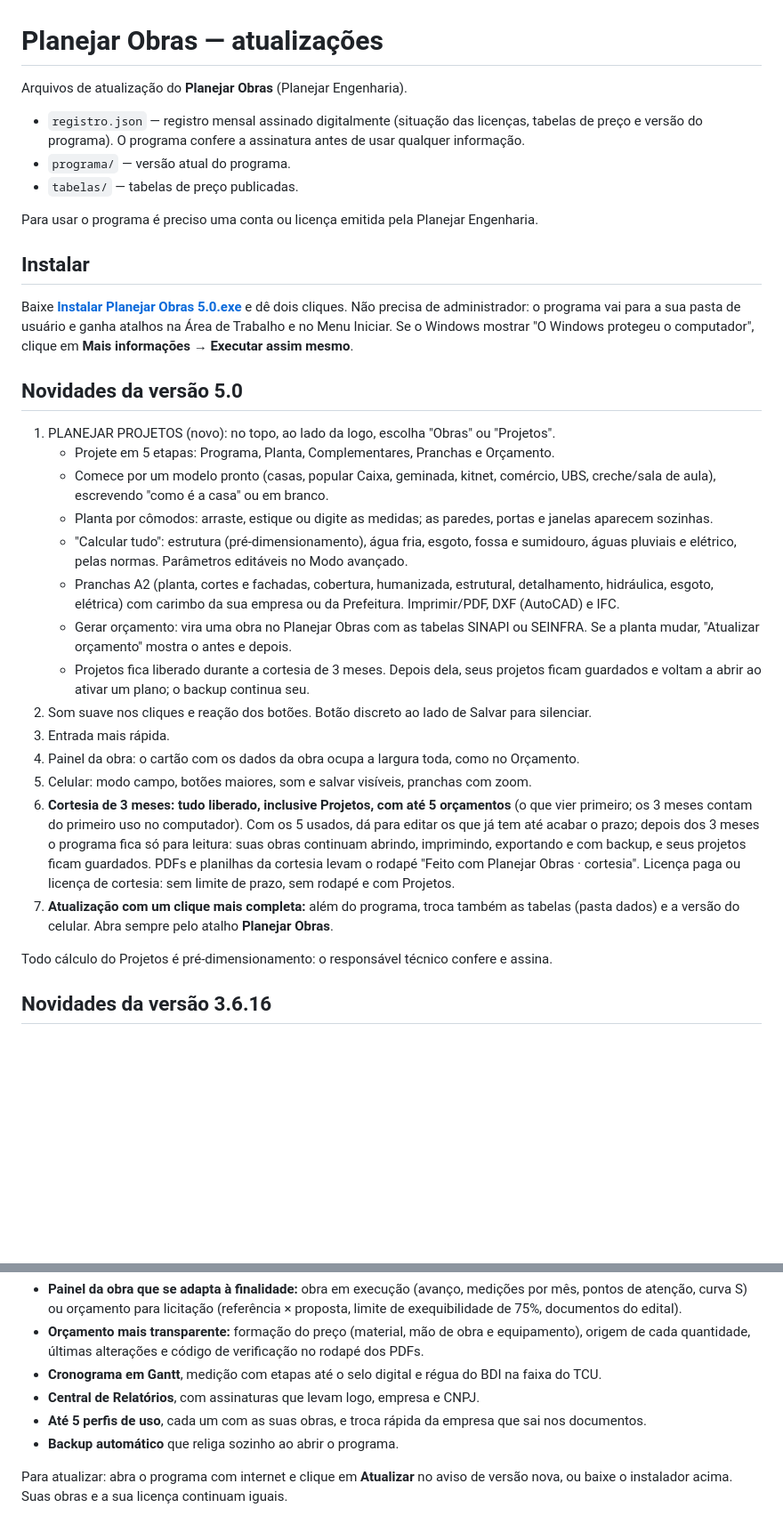
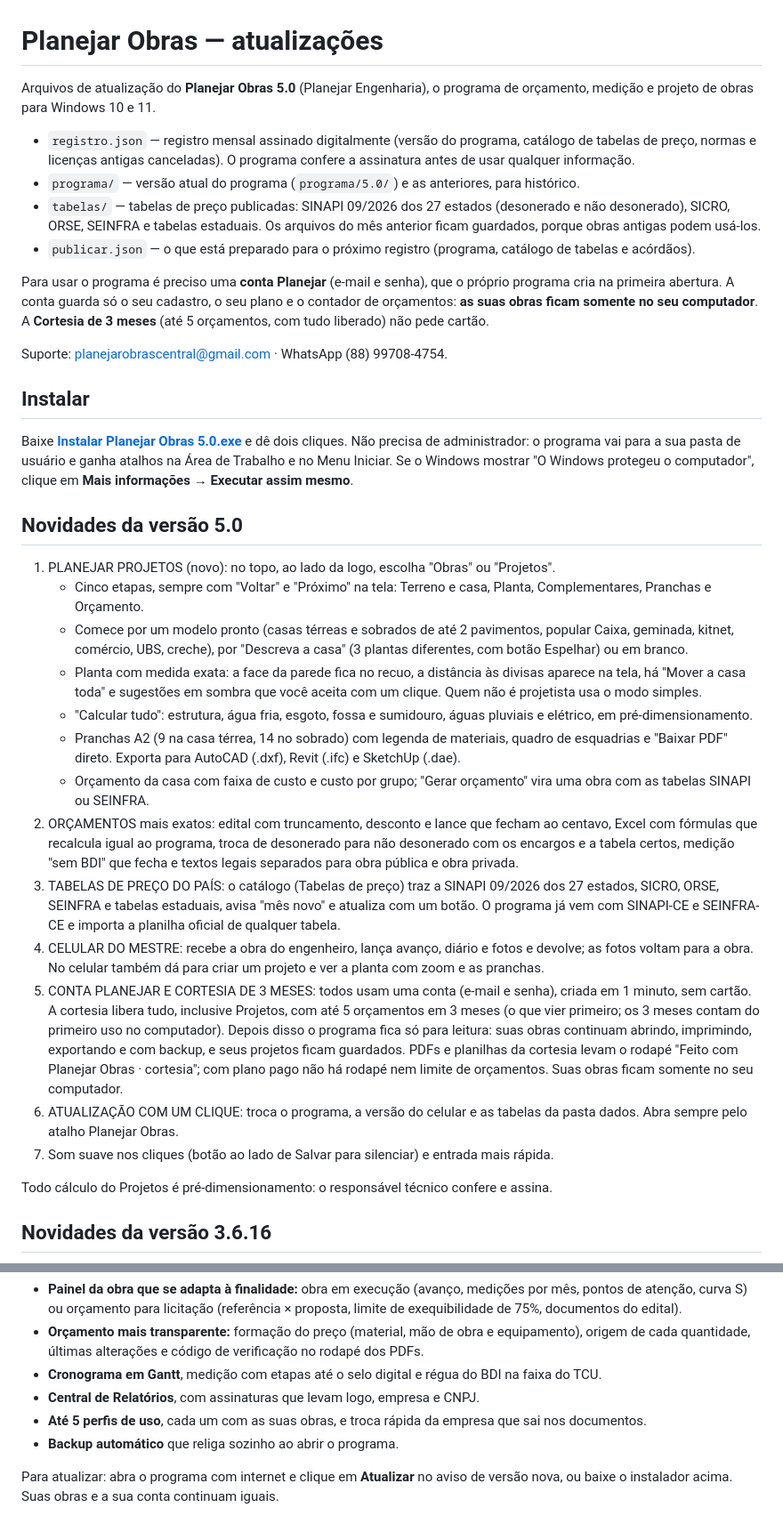
Before and after one commit to planejarengenharia/planejar-obras-atualizacoes, a Markdown page: README.md, 2 parts joined by grey strips. Shown at 89% size. Rendered like a GitHub page; blank space fills up the shorter version.

Commit message:
README: versão 5.0 (novidades, tabelas, conta e cortesia)
- Abertura nova: o que cada pasta guarda, conta Planejar, Cortesia de 3 meses
  e contatos públicos de suporte.
- "Novidades da versão 5.0" reescrita para a versão final (Projetos em 5
  etapas, orçamentos conferidos, catálogo de tabelas com SINAPI 09/2026 dos 27
  estados, celular do mestre, conta e cortesia, atualização com um clique).
- Histórico das versões 3.6.x preservado; só "licença" virou "conta" no rodapé.
- Sem chaves, senhas nem dados pessoais (conferido por varredura).

O link de instalação continua em programa/5.0/Instalar Planejar Obras 5.0.exe.

Co-Authored-By: Claude Sonnet 5.5 <noreply@anthropic.com>
Claude-Session: https://claude.ai/code/session_0124NuQWHpU9HVdBnN6mgEkU

```diff
--- a/README.md
+++ b/README.md
@@ -1,12 +1,15 @@
 # Planejar Obras — atualizações
 
-Arquivos de atualização do **Planejar Obras** (Planejar Engenharia).
+Arquivos de atualização do **Planejar Obras 5.0** (Planejar Engenharia), o programa de orçamento, medição e projeto de obras para Windows 10 e 11.
 
-- `registro.json` — registro mensal assinado digitalmente (situação das licenças, tabelas de preço e versão do programa). O programa confere a assinatura antes de usar qualquer informação.
-- `programa/` — versão atual do programa.
-- `tabelas/` — tabelas de preço publicadas.
+- `registro.json` — registro mensal assinado digitalmente (versão do programa, catálogo de tabelas de preço, normas e licenças antigas canceladas). O programa confere a assinatura antes de usar qualquer informação.
+- `programa/` — versão atual do programa (`programa/5.0/`) e as anteriores, para histórico.
+- `tabelas/` — tabelas de preço publicadas: SINAPI 09/2026 dos 27 estados (desonerado e não desonerado), SICRO, ORSE, SEINFRA e tabelas estaduais. Os arquivos do mês anterior ficam guardados, porque obras antigas podem usá-los.
+- `publicar.json` — o que está preparado para o próximo registro (programa, catálogo de tabelas e acórdãos).
 
-Para usar o programa é preciso uma conta ou licença emitida pela Planejar Engenharia.
+Para usar o programa é preciso uma **conta Planejar** (e-mail e senha), que o próprio programa cria na primeira abertura. A conta guarda só o seu cadastro, o seu plano e o contador de orçamentos: **as suas obras ficam somente no seu computador**. A **Cortesia de 3 meses** (até 5 orçamentos, com tudo liberado) não pede cartão.
+
+Suporte: planejarobrascentral@gmail.com · WhatsApp (88) 99708-4754.
 
 ## Instalar
 
@@ -15,19 +18,18 @@ Baixe **[Instalar Planejar Obras 5.0.exe](https://github.com/planejarengenharia/
 ## Novidades da versão 5.0
 
 1. PLANEJAR PROJETOS (novo): no topo, ao lado da logo, escolha "Obras" ou "Projetos".
-   - Projete em 5 etapas: Programa, Planta, Complementares, Pranchas e Orçamento.
-   - Comece por um modelo pronto (casas, popular Caixa, geminada, kitnet, comércio, UBS, creche/sala de aula), escrevendo "como é a casa" ou em branco.
-   - Planta por cômodos: arraste, estique ou digite as medidas; as paredes, portas e janelas aparecem sozinhas.
-   - "Calcular tudo": estrutura (pré-dimensionamento), água fria, esgoto, fossa e sumidouro, águas pluviais e elétrico, pelas normas. Parâmetros editáveis no Modo avançado.
-   - Pranchas A2 (planta, cortes e fachadas, cobertura, humanizada, estrutural, detalhamento, hidráulica, esgoto, elétrica) com carimbo da sua empresa ou da Prefeitura. Imprimir/PDF, DXF (AutoCAD) e IFC.
-   - Gerar orçamento: vira uma obra no Planejar Obras com as tabelas SINAPI ou SEINFRA. Se a planta mudar, "Atualizar orçamento" mostra o antes e depois.
-   - Projetos fica liberado durante a cortesia de 3 meses. Depois dela, seus projetos ficam guardados e voltam a abrir ao ativar um plano; o backup continua seu.
-2. Som suave nos cliques e reação dos botões. Botão discreto ao lado de Salvar para silenciar.
-3. Entrada mais rápida.
-4. Painel da obra: o cartão com os dados da obra ocupa a largura toda, como no Orçamento.
-5. Celular: modo campo, botões maiores, som e salvar visíveis, pranchas com zoom.
-6. **Cortesia de 3 meses: tudo liberado, inclusive Projetos, com até 5 orçamentos** (o que vier primeiro; os 3 meses contam do primeiro uso no computador). Com os 5 usados, dá para editar os que já tem até acabar o prazo; depois dos 3 meses o programa fica só para leitura: suas obras continuam abrindo, imprimindo, exportando e com backup, e seus projetos ficam guardados. PDFs e planilhas da cortesia levam o rodapé "Feito com Planejar Obras · cortesia". Licença paga ou licença de cortesia: sem limite de prazo, sem rodapé e com Projetos.
-7. **Atualização com um clique mais completa:** além do programa, troca também as tabelas (pasta dados) e a versão do celular. Abra sempre pelo atalho **Planejar Obras**.
+   - Cinco etapas, sempre com "Voltar" e "Próximo" na tela: Terreno e casa, Planta, Complementares, Pranchas e Orçamento.
+   - Comece por um modelo pronto (casas térreas e sobrados de até 2 pavimentos, popular Caixa, geminada, kitnet, comércio, UBS, creche), por "Descreva a casa" (3 plantas diferentes, com botão Espelhar) ou em branco.
+   - Planta com medida exata: a face da parede fica no recuo, a distância às divisas aparece na tela, há "Mover a casa toda" e sugestões em sombra que você aceita com um clique. Quem não é projetista usa o modo simples.
+   - "Calcular tudo": estrutura, água fria, esgoto, fossa e sumidouro, águas pluviais e elétrico, em pré-dimensionamento.
+   - Pranchas A2 (9 na casa térrea, 14 no sobrado) com legenda de materiais, quadro de esquadrias e "Baixar PDF" direto. Exporta para AutoCAD (.dxf), Revit (.ifc) e SketchUp (.dae).
+   - Orçamento da casa com faixa de custo e custo por grupo; "Gerar orçamento" vira uma obra com as tabelas SINAPI ou SEINFRA.
+2. ORÇAMENTOS mais exatos: edital com truncamento, desconto e lance que fecham ao centavo, Excel com fórmulas que recalcula igual ao programa, troca de desonerado para não desonerado com os encargos e a tabela certos, medição "sem BDI" que fecha e textos legais separados para obra pública e obra privada.
+3. TABELAS DE PREÇO DO PAÍS: o catálogo (Tabelas de preço) traz a SINAPI 09/2026 dos 27 estados, SICRO, ORSE, SEINFRA e tabelas estaduais, avisa "mês novo" e atualiza com um botão. O programa já vem com SINAPI-CE e SEINFRA-CE e importa a planilha oficial de qualquer tabela.
+4. CELULAR DO MESTRE: recebe a obra do engenheiro, lança avanço, diário e fotos e devolve; as fotos voltam para a obra. No celular também dá para criar um projeto e ver a planta com zoom e as pranchas.
+5. CONTA PLANEJAR E CORTESIA DE 3 MESES: todos usam uma conta (e-mail e senha), criada em 1 minuto, sem cartão. A cortesia libera tudo, inclusive Projetos, com até 5 orçamentos em 3 meses (o que vier primeiro; os 3 meses contam do primeiro uso no computador). Depois disso o programa fica só para leitura: suas obras continuam abrindo, imprimindo, exportando e com backup, e seus projetos ficam guardados. PDFs e planilhas da cortesia levam o rodapé "Feito com Planejar Obras · cortesia"; com plano pago não há rodapé nem limite de orçamentos. Suas obras ficam somente no seu computador.
+6. ATUALIZAÇÃO COM UM CLIQUE: troca o programa, a versão do celular e as tabelas da pasta dados. Abra sempre pelo atalho Planejar Obras.
+7. Som suave nos cliques (botão ao lado de Salvar para silenciar) e entrada mais rápida.
 
 Todo cálculo do Projetos é pré-dimensionamento: o responsável técnico confere e assina.
 
@@ -128,4 +130,4 @@ Todo cálculo do Projetos é pré-dimensionamento: o responsável técnico confe
 - **Até 5 perfis de uso**, cada um com as suas obras, e troca rápida da empresa que sai nos documentos.
 - **Backup automático** que religa sozinho ao abrir o programa.
 
-Para atualizar: abra o programa com internet e clique em **Atualizar** no aviso de versão nova, ou baixe o instalador acima. Suas obras e a sua licença continuam iguais.
+Para atualizar: abra o programa com internet e clique em **Atualizar** no aviso de versão nova, ou baixe o instalador acima. Suas obras e a sua conta continuam iguais.
```
